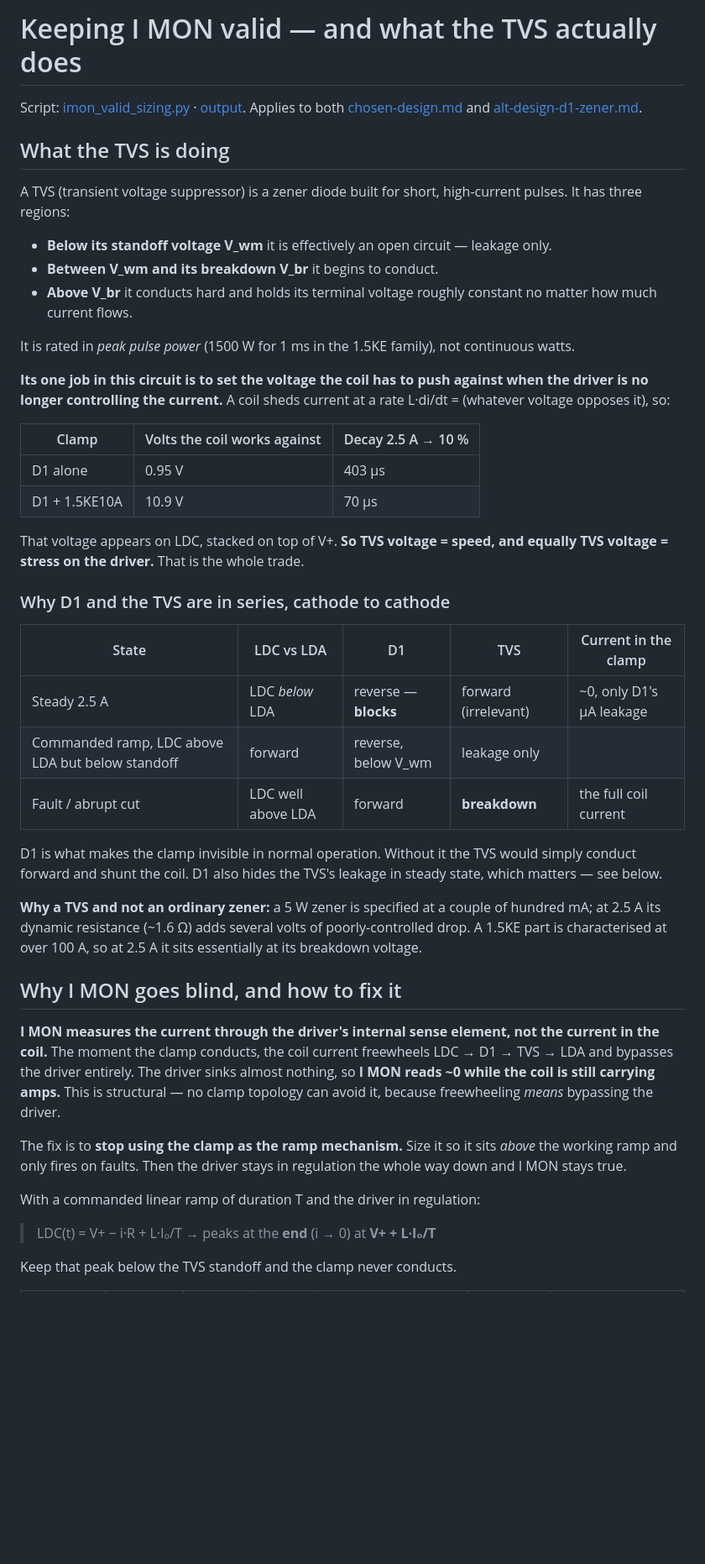
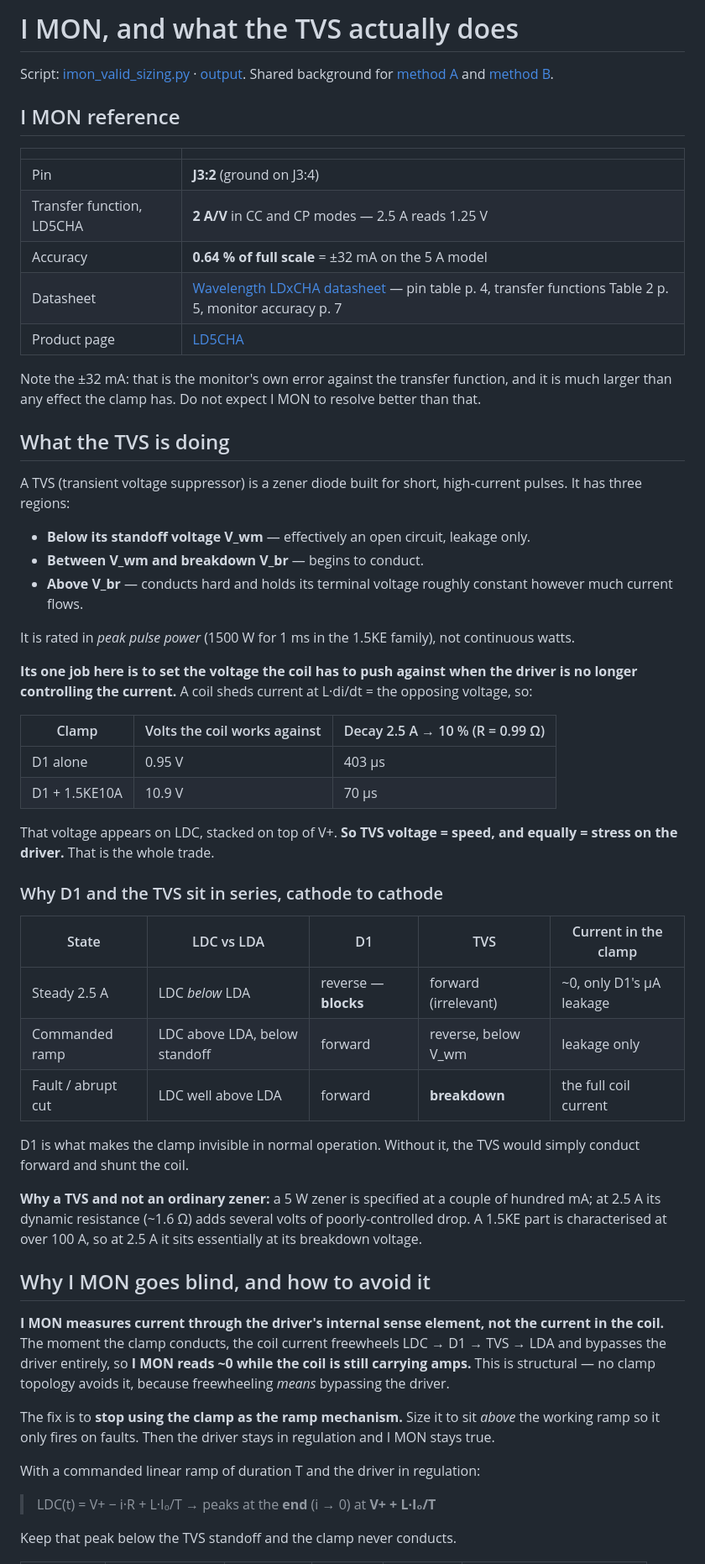
Before and after one commit to wenhan-hua/LD-protection-circuit, a Markdown page: docs/imon-and-tvs.md, the part around one of its changes. Shown at 84% size. Rendered like a GitHub page; blank space fills up the shorter version.

```diff
--- a/docs/imon-and-tvs.md
+++ b/docs/imon-and-tvs.md
@@ -1,48 +1,60 @@
-# Keeping I MON valid — and what the TVS actually does
+# I MON, and what the TVS actually does
 
 Script: [imon_valid_sizing.py](../scripts/imon_valid_sizing.py) · [output](imon_valid_output.txt).
-Applies to both [chosen-design.md](chosen-design.md) and [alt-design-d1-zener.md](alt-design-d1-zener.md).
+Shared background for [method A](method-a-d1-tvs.md) and [method B](method-b-series-resistor.md).
+
+## I MON reference
+
+| | |
+|---|---|
+| Pin | **J3:2** (ground on J3:4) |
+| Transfer function, LD5CHA | **2 A/V** in CC and CP modes — 2.5 A reads 1.25 V |
+| Accuracy | **0.64 % of full scale** = ±32 mA on the 5 A model |
+| Datasheet | [Wavelength LDxCHA datasheet](https://www.teamwavelength.com/download/Datasheets/LD15CHA.pdf) — pin table p. 4, transfer functions Table 2 p. 5, monitor accuracy p. 7 |
+| Product page | [LD5CHA](https://www.teamwavelength.com/product/ld5cha-5-a-30-v-laser-diode-driver/) |
+
+Note the ±32 mA: that is the monitor's own error against the transfer function, and it is much larger than any effect the clamp has. Do not expect I MON to resolve better than that.
 
 ## What the TVS is doing
 
 A TVS (transient voltage suppressor) is a zener diode built for short, high-current pulses. It has three regions:
 
-- **Below its standoff voltage V_wm** it is effectively an open circuit — leakage only.
-- **Between V_wm and its breakdown V_br** it begins to conduct.
-- **Above V_br** it conducts hard and holds its terminal voltage roughly constant no matter how much current flows.
+- **Below its standoff voltage V_wm** — effectively an open circuit, leakage only.
+- **Between V_wm and breakdown V_br** — begins to conduct.
+- **Above V_br** — conducts hard and holds its terminal voltage roughly constant however much current flows.
 
 It is rated in *peak pulse power* (1500 W for 1 ms in the 1.5KE family), not continuous watts.
 
-**Its one job in this circuit is to set the voltage the coil has to push against when the driver is no longer controlling the current.** A coil sheds current at a rate L·di/dt = (whatever voltage opposes it), so:
+**Its one job here is to set the voltage the coil has to push against when the driver is no longer controlling the current.** A coil sheds current at L·di/dt = the opposing voltage, so:
 
-| Clamp | Volts the coil works against | Decay 2.5 A → 10 % |
+| Clamp | Volts the coil works against | Decay 2.5 A → 10 % (R = 0.99 Ω) |
 |---|---|---|
 | D1 alone | 0.95 V | 403 µs |
 | D1 + 1.5KE10A | 10.9 V | 70 µs |
 
-That voltage appears on LDC, stacked on top of V+. **So TVS voltage = speed, and equally TVS voltage = stress on the driver.** That is the whole trade.
+That voltage appears on LDC, stacked on top of V+. **So TVS voltage = speed, and equally = stress on the driver.** That is the whole trade.
 
-### Why D1 and the TVS are in series, cathode to cathode
+### Why D1 and the TVS sit in series, cathode to cathode
 
 | State | LDC vs LDA | D1 | TVS | Current in the clamp |
 |---|---|---|---|---|
 | Steady 2.5 A | LDC *below* LDA | reverse — **blocks** | forward (irrelevant) | ~0, only D1's µA leakage |
-| Commanded ramp, LDC above LDA but below standoff | forward | reverse, below V_wm | leakage only |
+| Commanded ramp | LDC above LDA, below standoff | forward | reverse, below V_wm | leakage only |
 | Fault / abrupt cut | LDC well above LDA | forward | **breakdown** | the full coil current |
 
-D1 is what makes the clamp invisible in normal operation. Without it the TVS would simply conduct forward and shunt the coil. D1 also hides the TVS's leakage in steady state, which matters — see below.
+D1 is what makes the clamp invisible in normal operation. Without it, the TVS would simply conduct forward and shunt the coil.
 
 **Why a TVS and not an ordinary zener:** a 5 W zener is specified at a couple of hundred mA; at 2.5 A its dynamic resistance (~1.6 Ω) adds several volts of poorly-controlled drop. A 1.5KE part is characterised at over 100 A, so at 2.5 A it sits essentially at its breakdown voltage.
 
-## Why I MON goes blind, and how to fix it
+## Why I MON goes blind, and how to avoid it
 
-**I MON measures the current through the driver's internal sense element, not the current in the coil.** The moment the clamp conducts, the coil current freewheels LDC → D1 → TVS → LDA and bypasses the driver entirely. The driver sinks almost nothing, so **I MON reads ~0 while the coil is still carrying amps.** This is structural — no clamp topology can avoid it, because freewheeling *means* bypassing the driver.
+**I MON measures current through the driver's internal sense element, not the current in the coil.** The moment the clamp conducts, the coil current freewheels LDC → D1 → TVS → LDA and bypasses the driver entirely, so **I MON reads ~0 while the coil is still carrying amps.** This is structural — no clamp topology avoids it, because freewheeling *means* bypassing the driver.
 
-The fix is to **stop using the clamp as the ramp mechanism.** Size it so it sits *above* the working ramp and only fires on faults. Then the driver stays in regulation the whole way down and I MON stays true.
+The fix is to **stop using the clamp as the ramp mechanism.** Size it to sit *above* the working ramp so it only fires on faults. Then the driver stays in regulation and I MON stays true.
 
 With a commanded linear ramp of duration T and the driver in regulation:
 
-> LDC(t) = V+ − i·R + L·I₀/T  → peaks at the **end** (i → 0) at **V+ + L·I₀/T**
+> LDC(t) = V+ − i·R + L·I₀/T → peaks at the **end** (i → 0) at **V+ + L·I₀/T**
 
 Keep that peak below the TVS standoff and the clamp never conducts.
 
```
Also changed, not shown: other parts of docs/imon-and-tvs.md (+16 -31 lines), README.md (+25 -13 lines), docs/alt-design-d1-zener.md (deleted, +0 -95 lines), docs/chosen-design.md (deleted, +0 -87 lines), docs/final-comparison.md (+12 -71 lines), docs/method-a-d1-tvs.md (added, +99 -0 lines), docs/method-b-series-resistor.md (added, +100 -0 lines), docs/method_a_ramp.png (added), docs/method_b_ramp.png (added), 2 other files.
